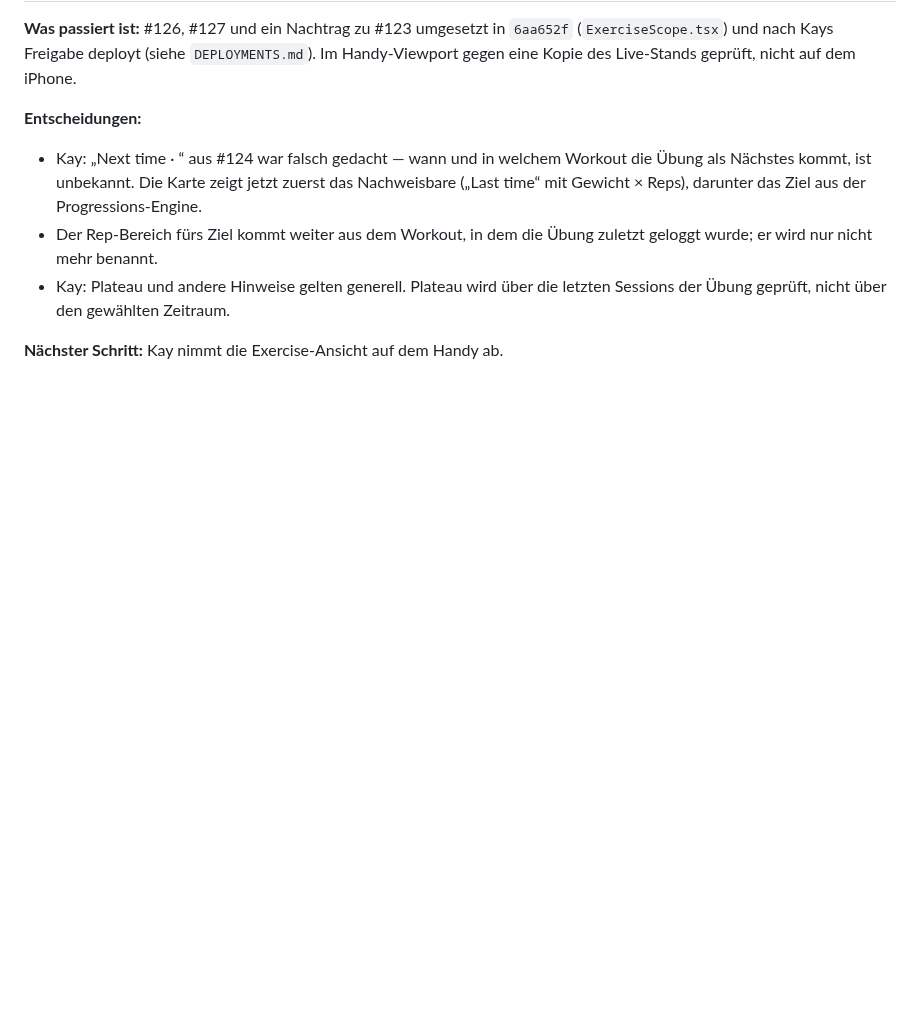
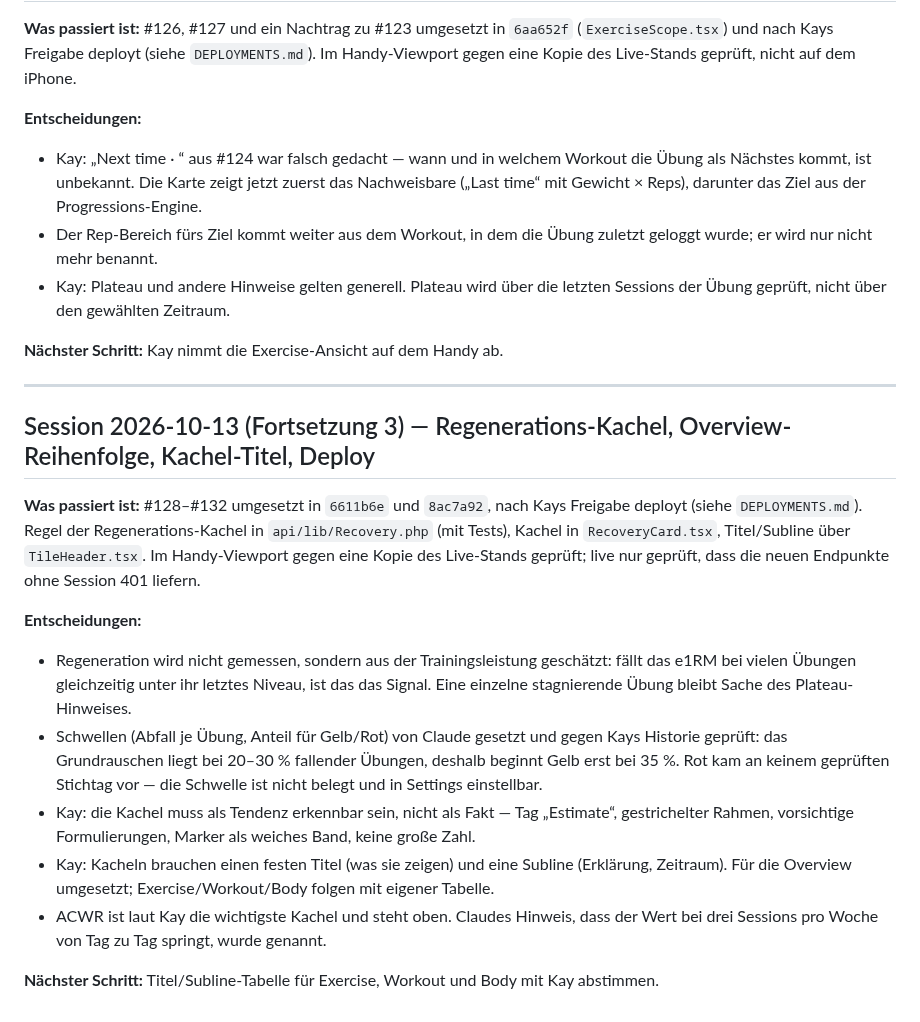
Before and after one commit to kaywiegand/gym-tracker-app, a Markdown page: PROCESS_LOG.md, the part around the change. Rendered like a GitHub page; blank space fills up the shorter version.

Commit message:
docs: backlog 128-132 live, process log, log deploy
Co-Authored-By: Claude Opus 5.5 <noreply@anthropic.com>

```diff
--- a/PROCESS_LOG.md
+++ b/PROCESS_LOG.md
@@ -511,3 +511,18 @@
 - Kay: Plateau und andere Hinweise gelten generell. Plateau wird über die letzten Sessions der Übung geprüft, nicht über den gewählten Zeitraum.
 
 **Nächster Schritt:** Kay nimmt die Exercise-Ansicht auf dem Handy ab.
+
+---
+
+## Session 2026-10-13 (Fortsetzung 3) — Regenerations-Kachel, Overview-Reihenfolge, Kachel-Titel, Deploy
+
+**Was passiert ist:** #128–#132 umgesetzt in `6611b6e` und `8ac7a92`, nach Kays Freigabe deployt (siehe `DEPLOYMENTS.md`). Regel der Regenerations-Kachel in `api/lib/Recovery.php` (mit Tests), Kachel in `RecoveryCard.tsx`, Titel/Subline über `TileHeader.tsx`. Im Handy-Viewport gegen eine Kopie des Live-Stands geprüft; live nur geprüft, dass die neuen Endpunkte ohne Session 401 liefern.
+
+**Entscheidungen:**
+- Regeneration wird nicht gemessen, sondern aus der Trainingsleistung geschätzt: fällt das e1RM bei vielen Übungen gleichzeitig unter ihr letztes Niveau, ist das das Signal. Eine einzelne stagnierende Übung bleibt Sache des Plateau-Hinweises.
+- Schwellen (Abfall je Übung, Anteil für Gelb/Rot) von Claude gesetzt und gegen Kays Historie geprüft: das Grundrauschen liegt bei 20–30 % fallender Übungen, deshalb beginnt Gelb erst bei 35 %. Rot kam an keinem geprüften Stichtag vor — die Schwelle ist nicht belegt und in Settings einstellbar.
+- Kay: die Kachel muss als Tendenz erkennbar sein, nicht als Fakt — Tag „Estimate“, gestrichelter Rahmen, vorsichtige Formulierungen, Marker als weiches Band, keine große Zahl.
+- Kay: Kacheln brauchen einen festen Titel (was sie zeigen) und eine Subline (Erklärung, Zeitraum). Für die Overview umgesetzt; Exercise/Workout/Body folgen mit eigener Tabelle.
+- ACWR ist laut Kay die wichtigste Kachel und steht oben. Claudes Hinweis, dass der Wert bei drei Sessions pro Woche von Tag zu Tag springt, wurde genannt.
+
+**Nächster Schritt:** Titel/Subline-Tabelle für Exercise, Workout und Body mit Kay abstimmen.
```
Also changed, not shown: BACKLOG.md (+5 -5 lines), DEPLOYMENTS.md (+1 -0 lines).
